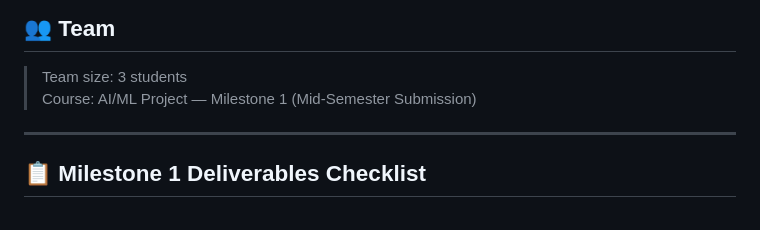
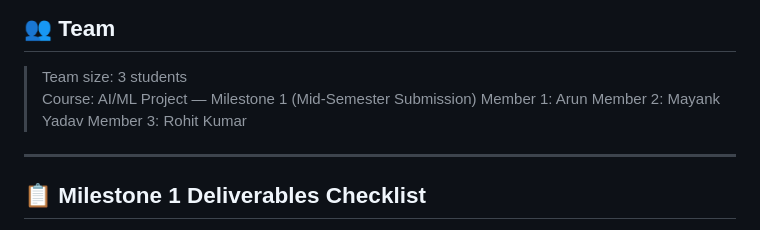
Before and after one commit to Arunjangir8/GenAI, a Markdown page: README.md, the part around the change. GitHub-like rendering.

```diff
--- a/README.md
+++ b/README.md
@@ -137,6 +137,9 @@ Returns predictions from **Linear Regression**, **Random Forest**, and their **E
 
 > Team size: 3 students
 > Course: AI/ML Project — Milestone 1 (Mid-Semester Submission)
+> Member 1: Arun
+> Member 2: Mayank Yadav
+> Member 3: Rohit Kumar
 
 ---
 
```
